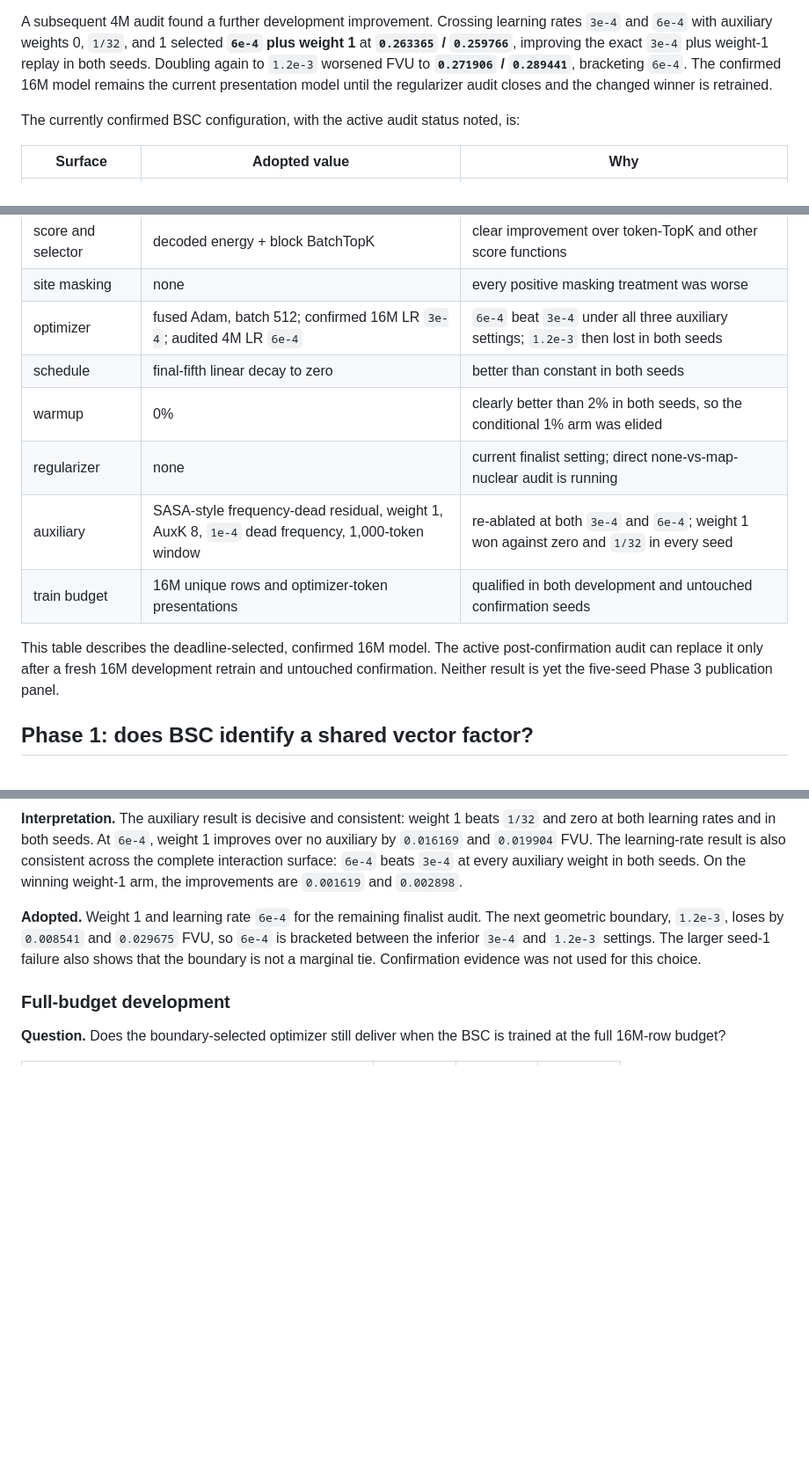
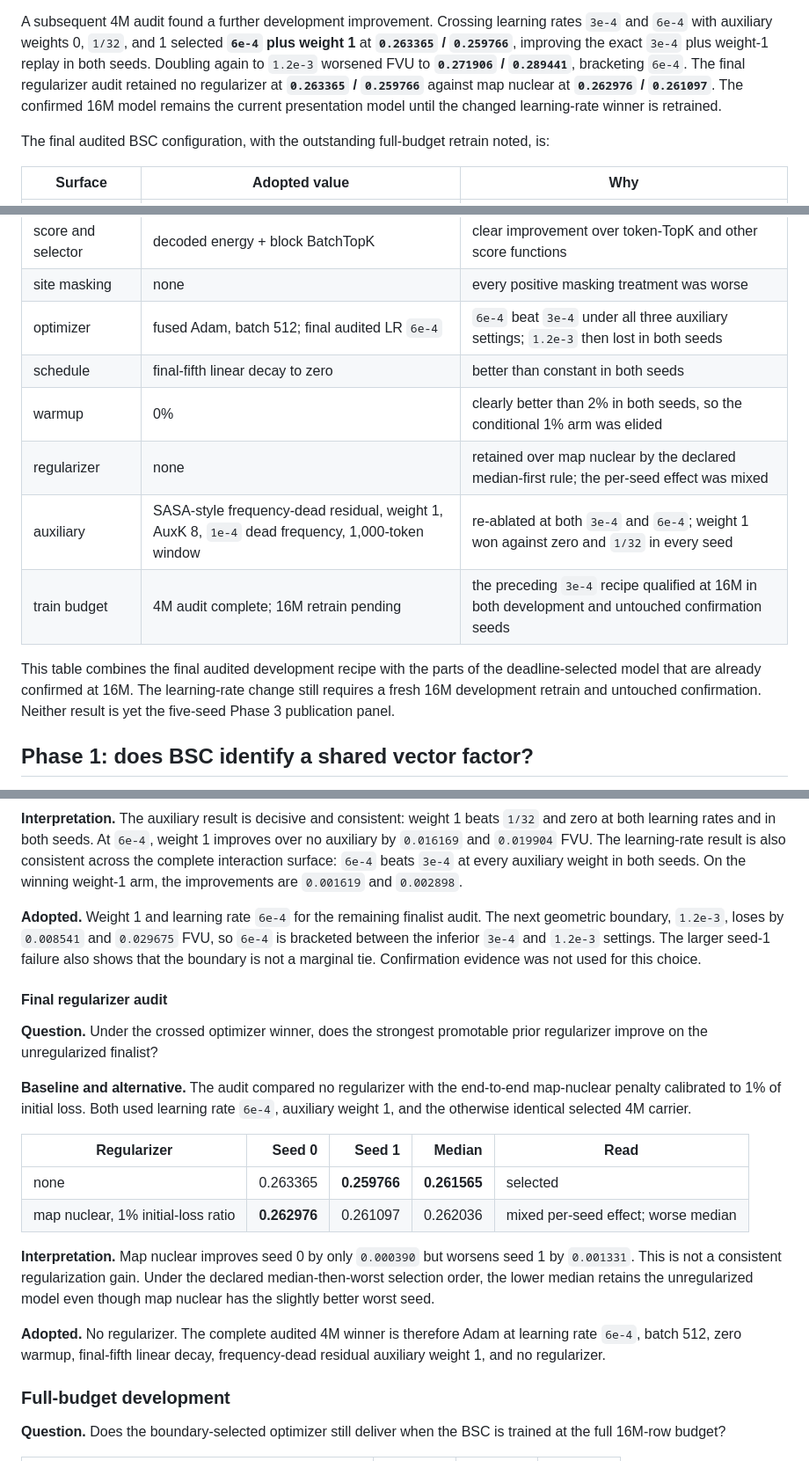
Before and after one commit to a9lim/block-crosscoder-experiment, a Markdown page: docs/findings.md, 3 parts joined by grey strips. Shown at 88% size. Rendered like a GitHub page; blank space fills up the shorter version.

Commit message:
Record final BSC regularizer audit

```diff
--- a/docs/findings.md
+++ b/docs/findings.md
@@ -44,11 +45,13 @@ learning rates `3e-4` and `6e-4` with auxiliary weights 0, `1/32`, and 1
 selected **`6e-4` plus weight 1** at **`0.263365` / `0.259766`**, improving
 the exact `3e-4` plus weight-1 replay in both seeds. Doubling again to
 `1.2e-3` worsened FVU to **`0.271906` / `0.289441`**, bracketing `6e-4`.
-The confirmed 16M model remains the current presentation model until the
-regularizer audit closes and the changed winner is retrained.
+The final regularizer audit retained no regularizer at **`0.263365` /
+`0.259766`** against map nuclear at **`0.262976` / `0.261097`**. The confirmed
+16M model remains the current presentation model until the changed
+learning-rate winner is retrained.
 
-The currently confirmed BSC configuration, with the active audit status
-noted, is:
+The final audited BSC configuration, with the outstanding full-budget
+retrain noted, is:
 
 | Surface | Adopted value | Why |
 |---|---|---|
@@ -60,17 +63,17 @@ noted, is:
 | code | signed, 2,048 groups × width 4, 8 active blocks | width 4 won; 32 active coordinates remains the only fully qualified BSC activity setting so far |
 | score and selector | decoded energy + block BatchTopK | clear improvement over token-TopK and other score functions |
 | site masking | none | every positive masking treatment was worse |
-| optimizer | fused Adam, batch 512; confirmed 16M LR `3e-4`; audited 4M LR `6e-4` | `6e-4` beat `3e-4` under all three auxiliary settings; `1.2e-3` then lost in both seeds |
+| optimizer | fused Adam, batch 512; final audited LR `6e-4` | `6e-4` beat `3e-4` under all three auxiliary settings; `1.2e-3` then lost in both seeds |
 | schedule | final-fifth linear decay to zero | better than constant in both seeds |
 | warmup | 0% | clearly better than 2% in both seeds, so the conditional 1% arm was elided |
-| regularizer | none | current finalist setting; direct none-vs-map-nuclear audit is running |
+| regularizer | none | retained over map nuclear by the declared median-first rule; the per-seed effect was mixed |
 | auxiliary | SASA-style frequency-dead residual, weight 1, AuxK 8, `1e-4` dead frequency, 1,000-token window | re-ablated at both `3e-4` and `6e-4`; weight 1 won against zero and `1/32` in every seed |
-| train budget | 16M unique rows and optimizer-token presentations | qualified in both development and untouched confirmation seeds |
+| train budget | 4M audit complete; 16M retrain pending | the preceding `3e-4` recipe qualified at 16M in both development and untouched confirmation seeds |
 
-This table describes the deadline-selected, confirmed 16M model. The active
-post-confirmation audit can replace it only after a fresh 16M development
-retrain and untouched confirmation. Neither result is yet the five-seed
-Phase 3 publication panel.
+This table combines the final audited development recipe with the parts of the
+deadline-selected model that are already confirmed at 16M. The learning-rate
+change still requires a fresh 16M development retrain and untouched
+confirmation. Neither result is yet the five-seed Phase 3 publication panel.
 
 ## Phase 1: does BSC identify a shared vector factor?
 
@@ -304,6 +307,31 @@ audit. The next geometric boundary, `1.2e-3`, loses by `0.008541` and
 `1.2e-3` settings. The larger seed-1 failure also shows that the boundary is
 not a marginal tie. Confirmation evidence was not used for this choice.
 
+#### Final regularizer audit
+
+**Question.** Under the crossed optimizer winner, does the strongest
+promotable prior regularizer improve on the unregularized finalist?
+
+**Baseline and alternative.** The audit compared no regularizer with the
+end-to-end map-nuclear penalty calibrated to 1% of initial loss. Both used
+learning rate `6e-4`, auxiliary weight 1, and the otherwise identical selected
+4M carrier.
+
+| Regularizer | Seed 0 | Seed 1 | Median | Read |
+|---|---:|---:|---:|---|
+| none | 0.263365 | **0.259766** | **0.261565** | selected |
+| map nuclear, 1% initial-loss ratio | **0.262976** | 0.261097 | 0.262036 | mixed per-seed effect; worse median |
+
+**Interpretation.** Map nuclear improves seed 0 by only `0.000390` but worsens
+seed 1 by `0.001331`. This is not a consistent regularization gain. Under the
+declared median-then-worst selection order, the lower median retains the
+unregularized model even though map nuclear has the slightly better worst
+seed.
+
+**Adopted.** No regularizer. The complete audited 4M winner is therefore Adam
+at learning rate `6e-4`, batch 512, zero warmup, final-fifth linear decay,
+frequency-dead residual auxiliary weight 1, and no regularizer.
+
 ### Full-budget development
 
 **Question.** Does the boundary-selected optimizer still deliver when the BSC
```
Also changed, not shown: other parts of docs/findings.md (+11 -9 lines).
